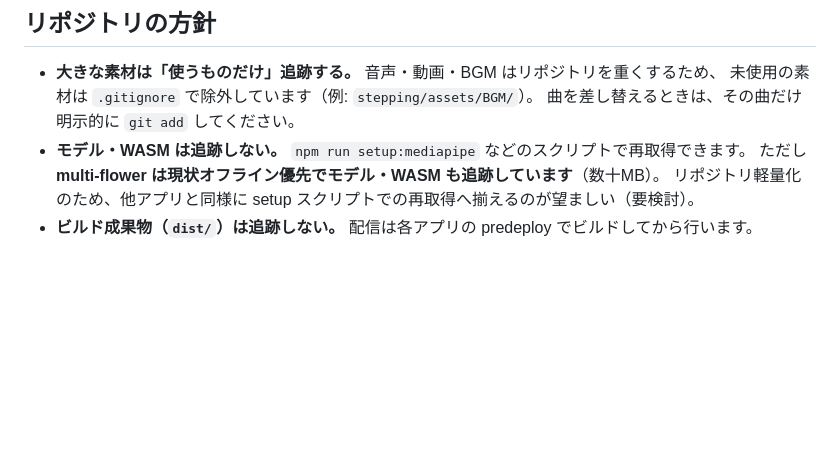
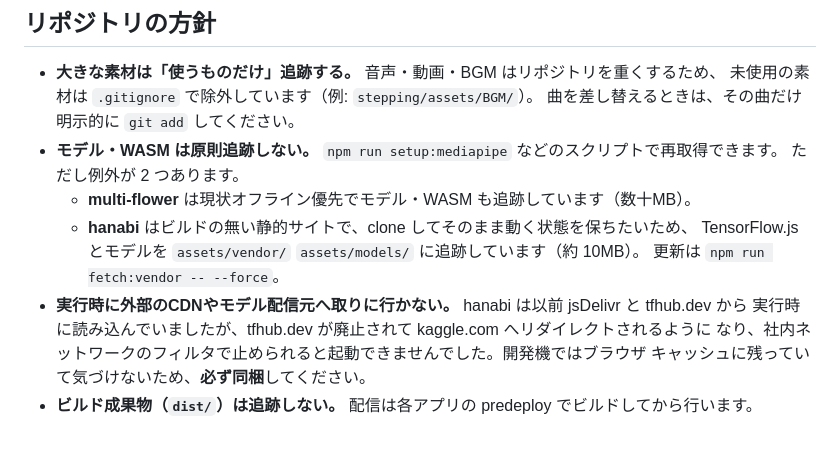
Before and after one commit to researchcoordinate/kinetone, a Markdown page: README.md, the part around the change. GitHub-like rendering; blank space fills up the shorter version.

Commit message:
花火: ライブラリとモデルを同梱し、失敗の理由を出し分ける
「このPCでは動くが他のPCでは起動しない」の原因は、起動時に外部 4 ホストへ
取りに行っていたこと。手元で動いていたのはブラウザのキャッシュに残って
いただけだった。とくにモデルは tfhub.dev が廃止されて kaggle.com へ
リダイレクトされるようになっており、社内ネットワークのフィルタで止められ
やすい。TensorFlow.js（1.5MB）と MoveNet MultiPose（9.5MB）を同梱し、
実行時の外部依存をゼロにした（取得は npm run fetch:vendor）。

あわせて 2 点直した。

・WebGL のフォールバックが機能していなかった。tf.setBackend() は失敗しても
  例外を投げず false を返すので、try/catch では拾えていない。GPU の無い端末や
  ハードウェアアクセラレーションを切った端末では、そのまま先へ進んで後で落ちる。
  戻り値で判定して CPU に落とすようにした。
・失敗が全部「開始できませんでした」の一言だったため、現場で原因を切り分け
  られなかった。ライブラリ／カメラ／映像処理／モデルのどこで失敗したかと、
  カメラを他アプリが使用中・カメラが見つからない場合を出し分けるようにした。

外部DNSを遮断した状態で、ライブラリ読み込み・CPUフォールバック・モデル生成が
通ることを確認済み（webgl backend が false を返し、CPU に落ちることも確認）。

Co-Authored-By: Claude Opus 5 (1M context) <noreply@anthropic.com>
Claude-Session: https://claude.ai/code/session_01YFgCt1pBd1bUUELXho3yRb

```diff
--- a/README.md
+++ b/README.md
@@ -110,7 +110,14 @@ npx firebase-tools deploy --only hosting   # 統合サイトへ配信（predeplo
 - **大きな素材は「使うものだけ」追跡する。** 音声・動画・BGM はリポジトリを重くするため、
   未使用の素材は `.gitignore` で除外しています（例: `stepping/assets/BGM/`）。
   曲を差し替えるときは、その曲だけ明示的に `git add` してください。
-- **モデル・WASM は追跡しない。** `npm run setup:mediapipe` などのスクリプトで再取得できます。
-  ただし **multi-flower は現状オフライン優先でモデル・WASM も追跡しています**（数十MB）。
-  リポジトリ軽量化のため、他アプリと同様に setup スクリプトでの再取得へ揃えるのが望ましい（要検討）。
+- **モデル・WASM は原則追跡しない。** `npm run setup:mediapipe` などのスクリプトで再取得できます。
+  ただし例外が 2 つあります。
+  - **multi-flower** は現状オフライン優先でモデル・WASM も追跡しています（数十MB）。
+  - **hanabi** はビルドの無い静的サイトで、clone してそのまま動く状態を保ちたいため、
+    TensorFlow.js とモデルを `assets/vendor/` `assets/models/` に追跡しています（約 10MB）。
+    更新は `npm run fetch:vendor -- --force`。
+- **実行時に外部のCDNやモデル配信元へ取りに行かない。** hanabi は以前 jsDelivr と tfhub.dev から
+  実行時に読み込んでいましたが、tfhub.dev が廃止されて kaggle.com へリダイレクトされるように
+  なり、社内ネットワークのフィルタで止められると起動できませんでした。開発機ではブラウザ
+  キャッシュに残っていて気づけないため、**必ず同梱**してください。
 - **ビルド成果物（`dist/`）は追跡しない。** 配信は各アプリの predeploy でビルドしてから行います。
```
